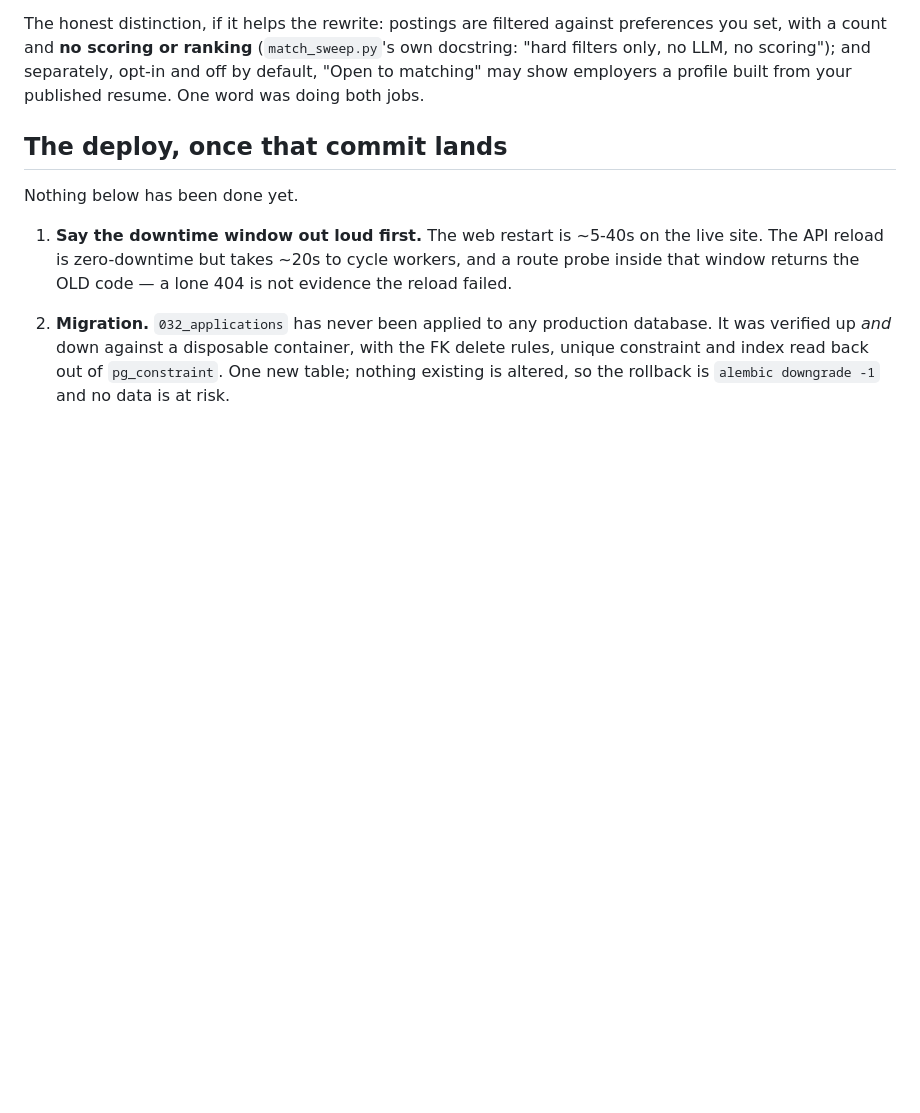
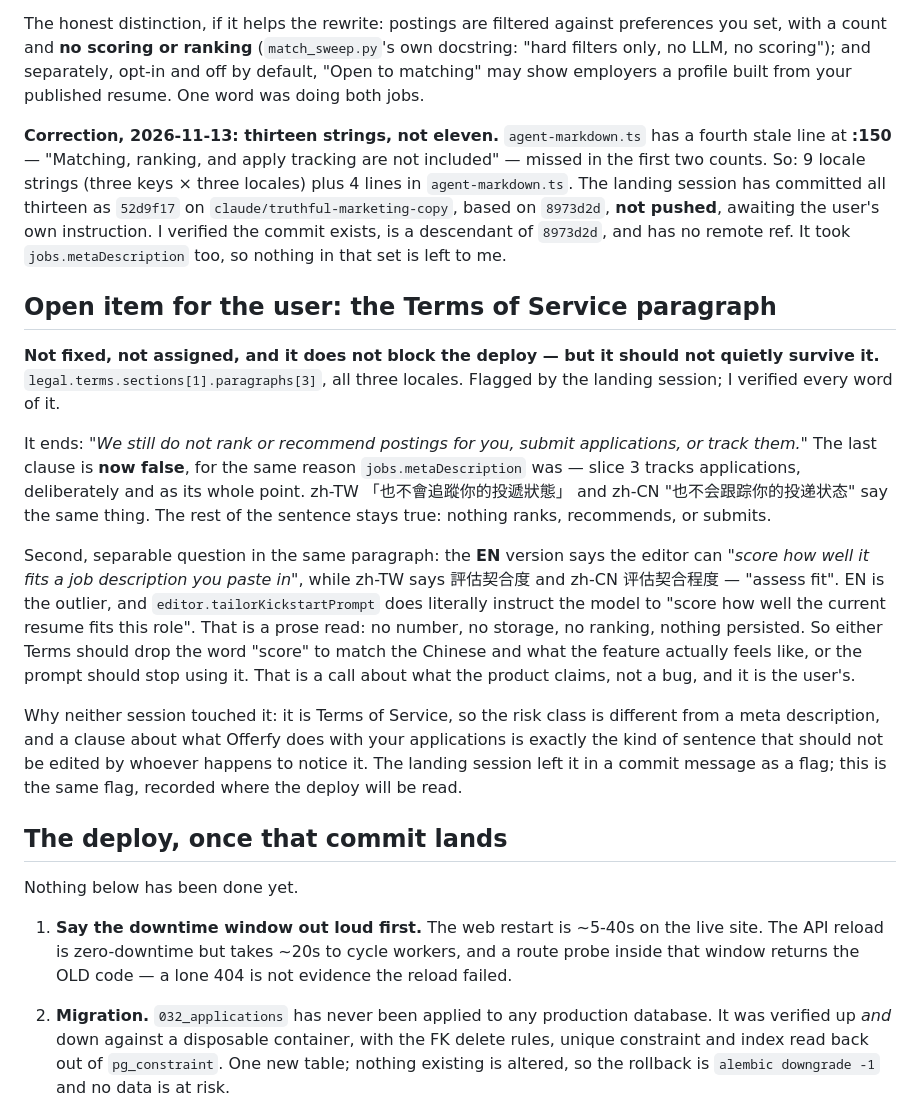
Before and after one commit to ruby0322/offerfy, a Markdown page: docs/superpowers/slice-3-deploy-checklist.md, the part around the change. Drawn GitHub-style; blank space fills up the shorter version.

Commit message:
docs(jobs): record the Terms clause slice 3 makes false
Two additions to the slice 3 deploy checklist, both verified against the code
rather than relayed:

Thirteen stale copy strings, not eleven - agent-markdown.ts:150 has a fourth
line ("Matching, ranking, and apply tracking are not included") that the
first two counts missed.

An open item owned by the user: legal.terms.sections[1].paragraphs[3] in all
three locales ends "...submit applications, or track them", and the last
clause is now false because slice 3 tracks applications. Separately, the EN
version says the editor can "score" fit where zh-TW and zh-CN say "assess
fit"; editor.tailorKickstartPrompt does say "score", so one of the two
should move. Terms of Service is not a file either agent session should edit
on its own initiative, so it is recorded, not fixed.

Co-Authored-By: Claude Opus 5 <noreply@anthropic.com>

```diff
--- a/docs/superpowers/slice-3-deploy-checklist.md
+++ b/docs/superpowers/slice-3-deploy-checklist.md
@@ -29,6 +29,44 @@ preferences you set, with a count and **no scoring or ranking**
 and separately, opt-in and off by default, "Open to matching" may show
 employers a profile built from your published resume. One word was doing both
 jobs.
+
+**Correction, 2026-11-13: thirteen strings, not eleven.** `agent-markdown.ts`
+has a fourth stale line at **:150** — "Matching, ranking, and apply tracking are
+not included" — missed in the first two counts. So: 9 locale strings (three
+keys × three locales) plus 4 lines in `agent-markdown.ts`. The landing session
+has committed all thirteen as `52d9f17` on `claude/truthful-marketing-copy`,
+based on `8973d2d`, **not pushed**, awaiting the user's own instruction. I
+verified the commit exists, is a descendant of `8973d2d`, and has no remote ref.
+It took `jobs.metaDescription` too, so nothing in that set is left to me.
+
+## Open item for the user: the Terms of Service paragraph
+
+**Not fixed, not assigned, and it does not block the deploy — but it should not
+quietly survive it.** `legal.terms.sections[1].paragraphs[3]`, all three
+locales. Flagged by the landing session; I verified every word of it.
+
+It ends: *"We still do not rank or recommend postings for you, submit
+applications, or track them."* The last clause is **now false**, for the same
+reason `jobs.metaDescription` was — slice 3 tracks applications, deliberately
+and as its whole point. zh-TW 「也不會追蹤你的投遞狀態」 and zh-CN
+"也不会跟踪你的投递状态" say the same thing. The rest of the sentence stays
+true: nothing ranks, recommends, or submits.
+
+Second, separable question in the same paragraph: the **EN** version says the
+editor can *"score how well it fits a job description you paste in"*, while
+zh-TW says 評估契合度 and zh-CN 评估契合程度 — "assess fit". EN is the outlier,
+and `editor.tailorKickstartPrompt` does literally instruct the model to "score
+how well the current resume fits this role". That is a prose read: no number, no
+storage, no ranking, nothing persisted. So either Terms should drop the word
+"score" to match the Chinese and what the feature actually feels like, or the
+prompt should stop using it. That is a call about what the product claims, not a
+bug, and it is the user's.
+
+Why neither session touched it: it is Terms of Service, so the risk class is
+different from a meta description, and a clause about what Offerfy does with
+your applications is exactly the kind of sentence that should not be edited by
+whoever happens to notice it. The landing session left it in a commit message as
+a flag; this is the same flag, recorded where the deploy will be read.
 
 ## The deploy, once that commit lands
 
```
